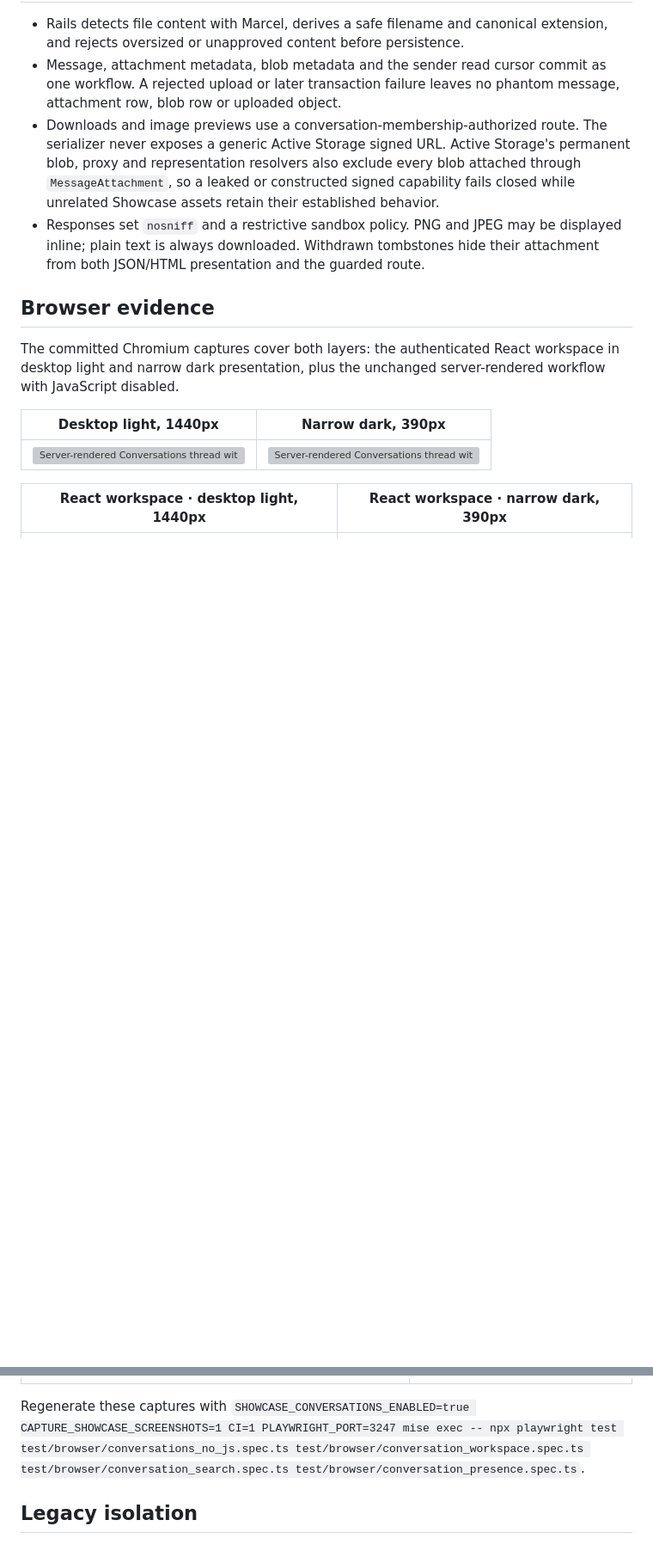
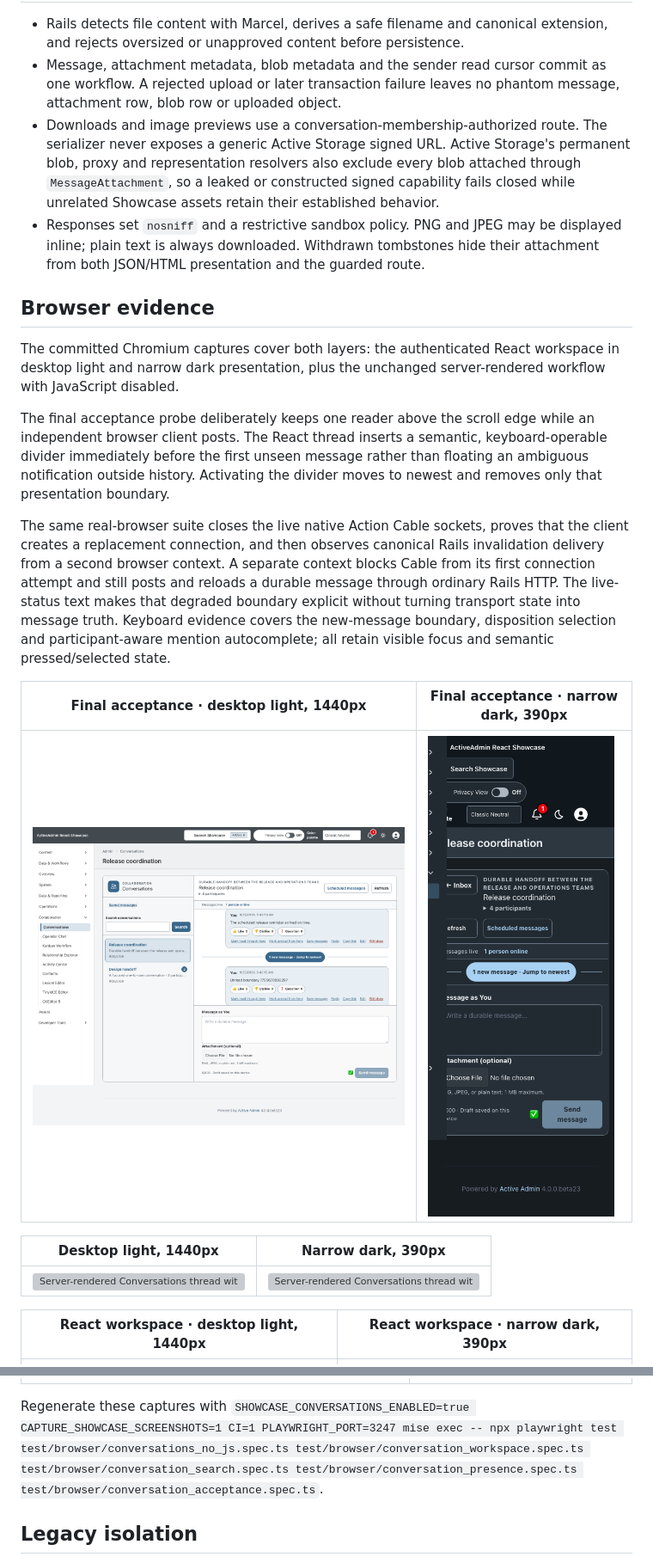
Before and after one commit to scarver2/activeadmin-react-showcase, a Markdown page: docs/conversations.md, 2 parts joined by grey strips. Shown: that part at 86% size. GitHub-like rendering; pictures changed too: docs/screenshots/conversation-acceptance-1440-light.png (added), docs/screenshots/conversation-acceptance-390-dark.png (added); blank space fills up the shorter version; grey boxes are pictures that could not be loaded.

Commit message:
test: prove final conversation acceptance

```diff
--- a/docs/conversations.md
+++ b/docs/conversations.md
@@ -205,6 +205,26 @@ The committed Chromium captures cover both layers: the authenticated React
 workspace in desktop light and narrow dark presentation, plus the unchanged
 server-rendered workflow with JavaScript disabled.
 
+The final acceptance probe deliberately keeps one reader above the scroll edge
+while an independent browser client posts. The React thread inserts a semantic,
+keyboard-operable divider immediately before the first unseen message rather
+than floating an ambiguous notification outside history. Activating the divider
+moves to newest and removes only that presentation boundary.
+
+The same real-browser suite closes the live native Action Cable sockets, proves
+that the client creates a replacement connection, and then observes canonical
+Rails invalidation delivery from a second browser context. A separate context
+blocks Cable from its first connection attempt and still posts and reloads a
+durable message through ordinary Rails HTTP. The live-status text makes that
+degraded boundary explicit without turning transport state into message truth.
+Keyboard evidence covers the new-message boundary, disposition selection and
+participant-aware mention autocomplete; all retain visible focus and semantic
+pressed/selected state.
+
+| Final acceptance · desktop light, 1440px | Final acceptance · narrow dark, 390px |
+|---|---|
+| ![New-message boundary inside conversation history at desktop width](screenshots/conversation-acceptance-1440-light.png) | ![Keyboard-operable new-message boundary at narrow dark presentation](screenshots/conversation-acceptance-390-dark.png) |
+
 | Desktop light, 1440px | Narrow dark, 390px |
 |---|---|
 | ![Server-rendered Conversations thread without JavaScript at desktop width in light mode](screenshots/conversations-no-js-1440-light.png) | ![Server-rendered Conversations thread without JavaScript at narrow width in dark mode](screenshots/conversations-no-js-390-dark.png) |
@@ -230,7 +250,7 @@ server-rendered workflow with JavaScript disabled.
 | ![Durable reply quote, structured mention, attachment, and message actions at desktop width](screenshots/conversation-reply-mention-1440-light.png) | ![Durable reply quote, structured mention, attachment, and message actions at narrow width](screenshots/conversation-reply-mention-390-dark.png) |
 
 Regenerate these captures with
-`SHOWCASE_CONVERSATIONS_ENABLED=true CAPTURE_SHOWCASE_SCREENSHOTS=1 CI=1 PLAYWRIGHT_PORT=3247 mise exec -- npx playwright test test/browser/conversations_no_js.spec.ts test/browser/conversation_workspace.spec.ts test/browser/conversation_search.spec.ts test/browser/conversation_presence.spec.ts`.
+`SHOWCASE_CONVERSATIONS_ENABLED=true CAPTURE_SHOWCASE_SCREENSHOTS=1 CI=1 PLAYWRIGHT_PORT=3247 mise exec -- npx playwright test test/browser/conversations_no_js.spec.ts test/browser/conversation_workspace.spec.ts test/browser/conversation_search.spec.ts test/browser/conversation_presence.spec.ts test/browser/conversation_acceptance.spec.ts`.
 
 ## Legacy isolation
 
```
Also changed, not shown: 1 other file.
